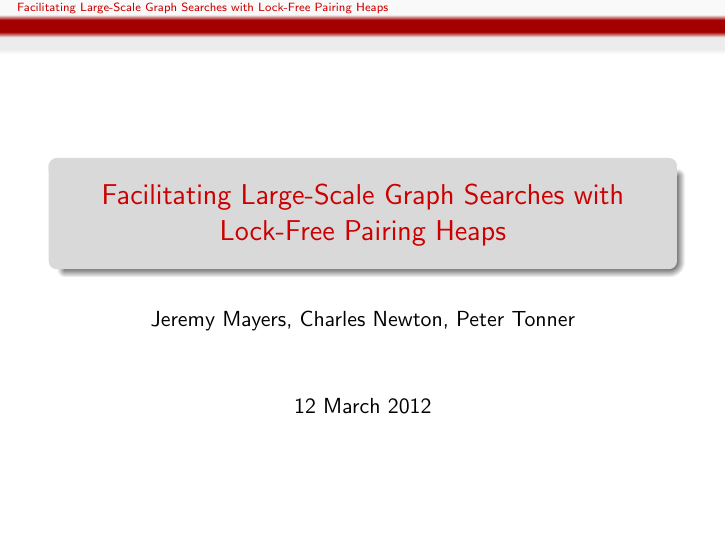
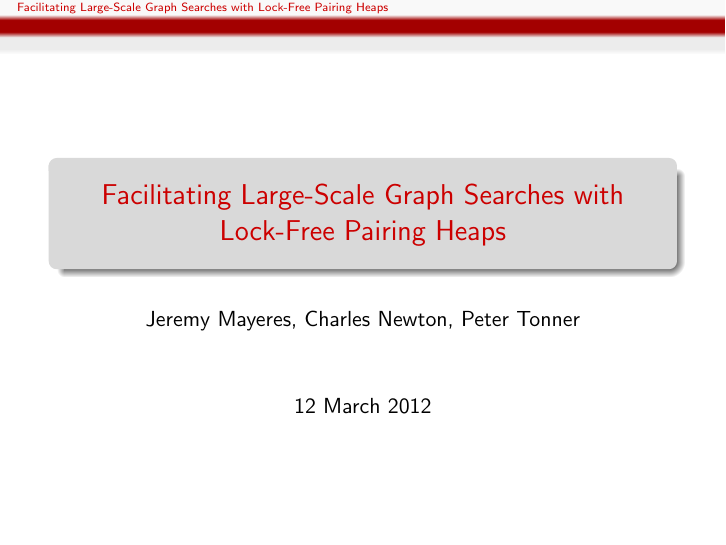
Before and after one commit to jerr0328/Lock-Free-Pairing-Heap, LaTeX slides (tex/pres/pres.tex): page 1 of 18. Compiled offline with pdfLaTeX.

Commit message:
Fixed spelling on Jeremy's surname.

```diff
--- a/tex/pres/pres.tex
+++ b/tex/pres/pres.tex
@@ -14,7 +14,7 @@
 \setlength{\parindent}{0.0cm}
 
 \date{12 March 2012}
-\author{Jeremy Mayers, Charles Newton, Peter Tonner}
+\author{Jeremy Mayeres, Charles Newton, Peter Tonner}
 \title{Facilitating Large-Scale Graph Searches with Lock-Free Pairing Heaps}
 
 \begin{document}
```
